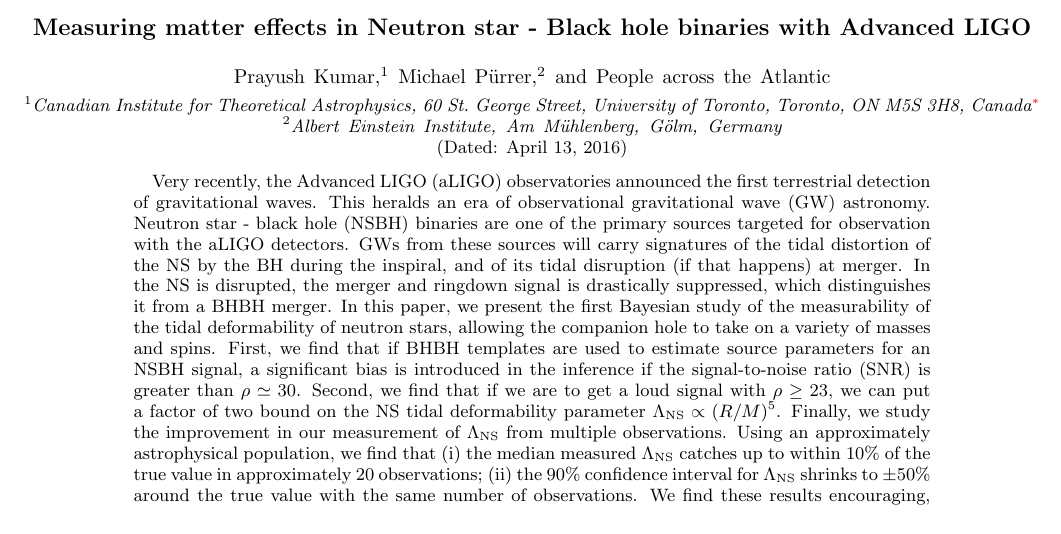
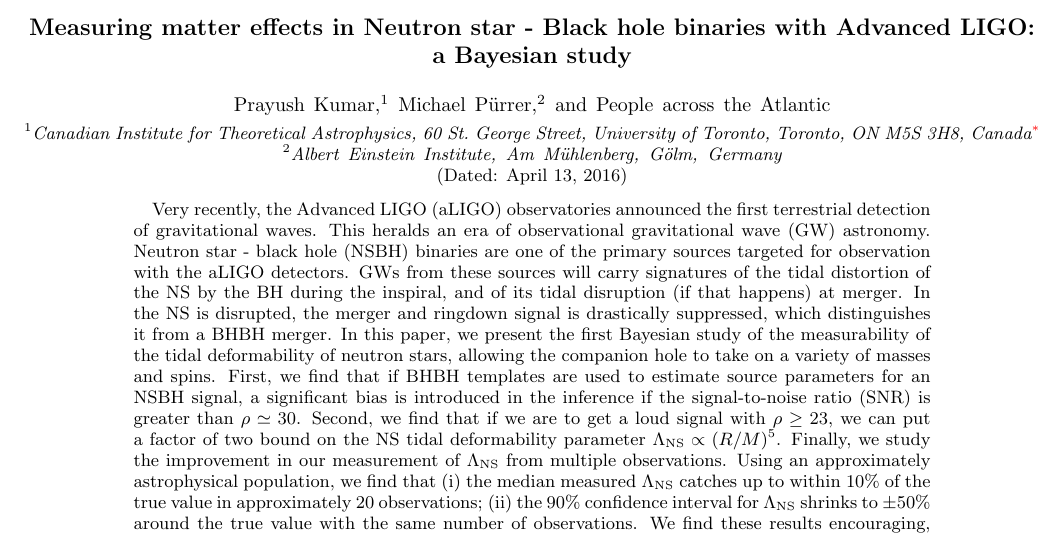
Before and after one commit to prayush/nsbh_tidal, a LaTeX paper (Paper/paper.tex): part of page 1 of 11, cut so that both start at the same text. Compiled offline with pdfLaTeX.

```diff
--- a/Paper/paper.tex
+++ b/Paper/paper.tex
@@ -58,7 +58,7 @@
 \begin{document}
 
 \title{
-Measuring matter effects in Neutron star - Black hole binaries with Advanced LIGO
+Measuring matter effects in Neutron star - Black hole binaries with Advanced LIGO: a Bayesian study
 }
 
 \author{Prayush Kumar}\CITA\email{prkumar@cita.utoronto.ca}
```
Also changed, not shown: Paper/plots/pdfLambda_vs_N_L1000.pdf, Paper/plots/pdfLambda_vs_N_L1500.pdf, Paper/plots/pdfLambda_vs_N_L2000.pdf, Paper/plots/pdfLambda_vs_N_L500.pdf, Paper/plots/pdfLambda_vs_N_L800.pdf.
